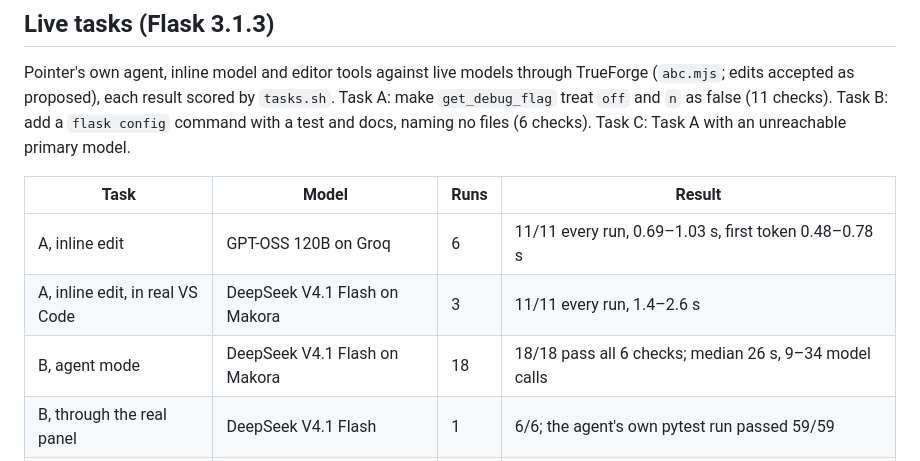
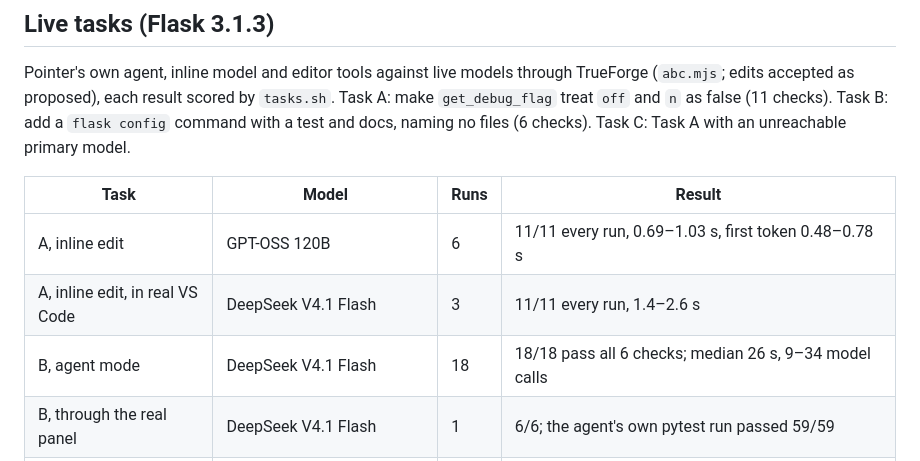
Before and after one commit to pointersh/Pointer, a Markdown page: benchmarks/README.md, the part around the change. Rendered like a GitHub page.

```diff
--- a/benchmarks/README.md
+++ b/benchmarks/README.md
@@ -14,9 +14,9 @@ files (6 checks). Task C: Task A with an unreachable primary model.
 
 | Task | Model | Runs | Result |
 |---|---|---|---|
-| A, inline edit | GPT-OSS 120B on Groq | 6 | 11/11 every run, 0.69–1.03 s, first token 0.48–0.78 s |
-| A, inline edit, in real VS Code | DeepSeek V4.1 Flash on Makora | 3 | 11/11 every run, 1.4–2.6 s |
-| B, agent mode | DeepSeek V4.1 Flash on Makora | 18 | 18/18 pass all 6 checks; median 26 s, 9–34 model calls |
+| A, inline edit | GPT-OSS 120B | 6 | 11/11 every run, 0.69–1.03 s, first token 0.48–0.78 s |
+| A, inline edit, in real VS Code | DeepSeek V4.1 Flash | 3 | 11/11 every run, 1.4–2.6 s |
+| B, agent mode | DeepSeek V4.1 Flash | 18 | 18/18 pass all 6 checks; median 26 s, 9–34 model calls |
 | B, through the real panel | DeepSeek V4.1 Flash | 1 | 6/6; the agent's own pytest run passed 59/59 |
 | B, agent mode | Gemini 3.5 Flash Lite (free tier) | 5 | 0/5: 3 out of time after 39–54 calls, 1 overloaded, 1 rate-limited |
 | C, fallback | unreachable → Groq or DeepSeek | 6 | backup's edit 11/11, 0.7–1.1 s, `git status` clean before accepting |
```
Also changed, not shown: README.md (+3 -1 lines), docs/architecture.md (+4 -4 lines), docs/architecture.png.
